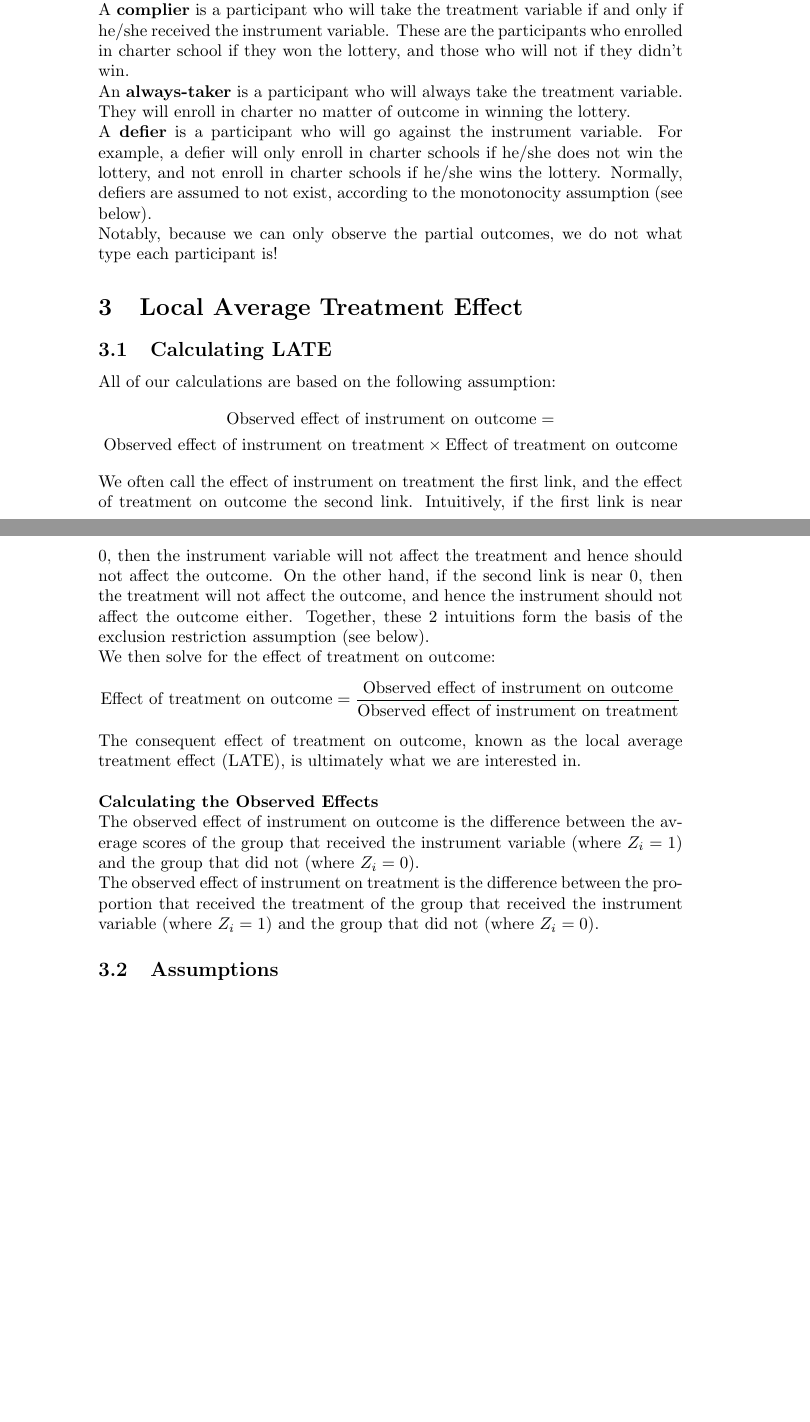
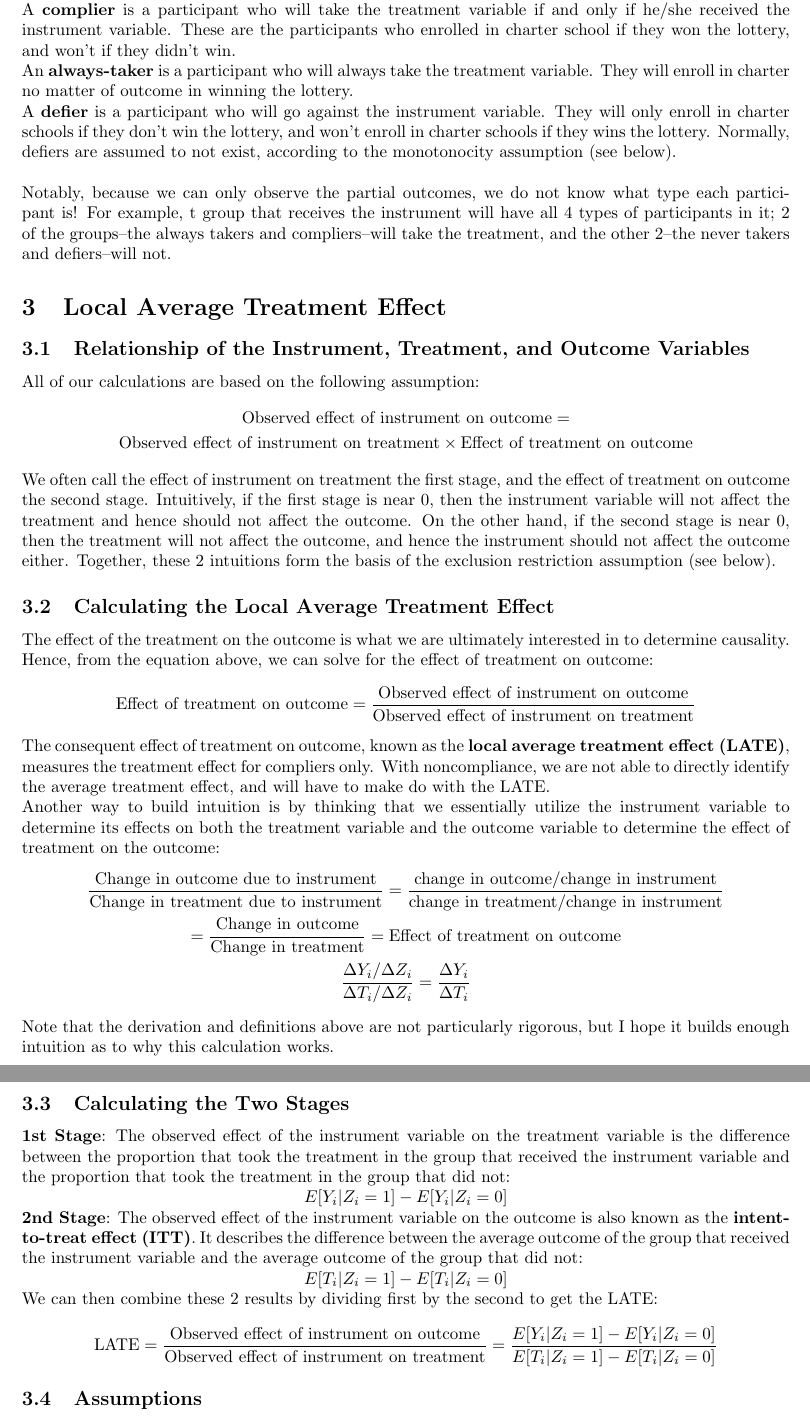
Before and after one commit to anhnguyendepocen/UGBA-96-Notes, a LaTeX document (Noncompliance/noncompliance.tex): two parts of pages 2 and 3 of 3, joined at a grey line, cut so that both start at the same text, the shorter picture padded with empty space. Compiled offline with pdfLaTeX.

Commit message:
Append notes for noncompliance

```diff
--- a/Noncompliance/noncompliance.tex
+++ b/Noncompliance/noncompliance.tex
@@ -1,6 +1,11 @@
 \documentclass{article}
 \usepackage[utf8]{inputenc}
 \usepackage{amsmath}
+\addtolength{\oddsidemargin}{-0.625in}
+\addtolength{\evensidemargin}{-0.625in}
+\addtolength{\textwidth}{1.5in}
+\addtolength{\topmargin}{-1in}
+\addtolength{\textheight}{1.5in}
 \title{Noncompliance}
 \author{Alan Liang}
 \date{May 2018}
@@ -51,40 +57,59 @@ A \textbf{never-taker} is a participant who will never take the treatment variab
 For example, a never-taker in the charter school experiment is a participant who will never enroll in charter school, regardless if they won the lottery or not.
 \\
 A \textbf{complier} is a participant who will take the treatment variable if and only if he/she received the instrument variable.
-These are the participants who enrolled in charter school if they won the lottery, and those who will not if they didn't win.
+These are the participants who enrolled in charter school if they won the lottery, and won't if they didn't win.
 \\
 An \textbf{always-taker} is a participant who will always take the treatment variable.
 They will enroll in charter no matter of outcome in winning the lottery.
 \\
 A \textbf{defier} is a participant who will go against the instrument variable.
-For example, a defier will only enroll in charter schools if he/she does not win the lottery, and not enroll in charter schools if he/she wins the lottery.
+They will only enroll in charter schools if they don't win the lottery, and won't enroll in charter schools if they wins the lottery.
 Normally, defiers are assumed to not exist, according to the monotonocity assumption (see below).
-\\
-Notably, because we can only observe the partial outcomes, we do not what type each participant is!
-
-
+\\\\
+Notably, because we can only observe the partial outcomes, we do not know what type each participant is!
+For example, t group that receives the instrument will have all 4 types of participants in it; 2 of the groups–the always takers and compliers–will take the treatment, and the other 2–the never takers and defiers–will not.
 
 \section{Local Average Treatment Effect}
-\subsection{Calculating LATE}
+\subsection{Relationship of the Instrument, Treatment, and Outcome Variables}
 All of our calculations are based on the following assumption:
 \begin{gather*}
 \textrm{Observed effect of instrument on outcome} = \\\textrm{Observed effect of instrument on treatment} \times \textrm{Effect of treatment on outcome}
 \end{gather*}
-We often call the effect of instrument on treatment the first link, and the effect of treatment on outcome the second link. Intuitively, if the first link is near 0, then the instrument variable will not affect the treatment and hence should not affect the outcome.
-On the other hand, if the second link is near 0, then the treatment will not affect the outcome, and hence the instrument should not affect the outcome either.
+We often call the effect of instrument on treatment the first stage, and the effect of treatment on outcome the second stage. Intuitively, if the first stage is near 0, then the instrument variable will not affect the treatment and hence should not affect the outcome.
+On the other hand, if the second stage is near 0, then the treatment will not affect the outcome, and hence the instrument should not affect the outcome either.
 Together, these 2 intuitions form the basis of the exclusion restriction assumption (see below).
-\\
-We then solve for the effect of treatment on outcome:
+
+
+\subsection{Calculating the Local Average Treatment Effect}
+The effect of the treatment on the outcome is what we are ultimately interested in to determine causality.
+Hence, from the equation above, we can solve for the effect of treatment on outcome:
 \begin{gather*}
 \textrm{Effect of treatment on outcome} = \frac{\textrm{Observed effect of instrument on outcome}}{\textrm{Observed effect of instrument on treatment}}
 \end{gather*}
-The consequent effect of treatment on outcome, known as the local average treatment effect (LATE), is ultimately what we are interested in.
-\\\\
-\textbf{Calculating the Observed Effects}
+The consequent effect of treatment on outcome, known as the \textbf{local average treatment effect (LATE)}, measures the treatment effect for compliers only.
+With noncompliance, we are not able to directly identify the average treatment effect, and will have to make do with the LATE.
 \\
-The observed effect of instrument on outcome is the difference between the average scores of the group that received the instrument variable (where $Z_i = 1$) and the group that did not (where $Z_i = 0$).
+Another way to build intuition is by thinking that we essentially utilize the instrument variable to determine its effects on both the treatment variable and the outcome variable to determine the effect of treatment on the outcome:
+\begin{gather*}
+\frac{\text{Change in outcome due to instrument}}{\text{Change in treatment due to instrument}} = \frac{\text{change in outcome} / \text{change in instrument}}{\text{change in treatment} / \text{change in instrument}} \\= \frac{\text{Change in outcome}}{\text{Change in treatment}} = \text{Effect of treatment on outcome} \\
+\frac{\Delta Y_i/\Delta Z_i}{\Delta T_i/ \Delta Z_i} = \frac{\Delta Y_i}{\Delta T_i}
+\end{gather*}
+Note that the derivation and definitions above are not particularly rigorous, but I hope it builds enough intuition as to why this calculation works.
+
+\subsection{Calculating the Two Stages}
+\textbf{1st Stage}: The observed effect of the instrument variable on the treatment variable is the difference between the proportion that took the treatment in the group that received the instrument variable and the proportion that took the treatment in the group that did not:
 \\
-The observed effect of instrument on treatment is the difference between the proportion that received the treatment of the group that received the instrument variable (where $Z_i = 1$) and the group that did not (where $Z_i = 0$).
+\centerline{$E[Y_i|Z_i=1]-E[Y_i|Z_i=0]$}
+\textbf{2nd Stage}: The observed effect of the instrument variable on the outcome is also known as the \textbf{intent-to-treat effect (ITT)}.
+It describes the difference between the average outcome of the group that received the instrument variable and the average outcome of the group that did not:
+\\
+\centerline{$E[T_i|Z_i=1]-E[T_i|Z_i=0]$}
+\\
+We can then combine these 2 results by dividing first by the second to get the LATE:
+\begin{gather*}
+\textrm{LATE} = \frac{\textrm{Observed effect of instrument on outcome}}{\textrm{Observed effect of instrument on treatment}} = \frac{E[Y_i|Z_i=1]-E[Y_i|Z_i=0]}{E[T_i|Z_i=1]-E[T_i|Z_i=0]}
+\end{gather*}
+
 
 \subsection{Assumptions}
 The above equations indicate a few assumptions:
```
Also changed, not shown: Causality/causality.tex (+5 -0 lines), Causality/causality.pdf, Noncompliance/noncompliance.pdf, Noncompliance/noncompliance.tex (3 more changed lines), 6 other files.
